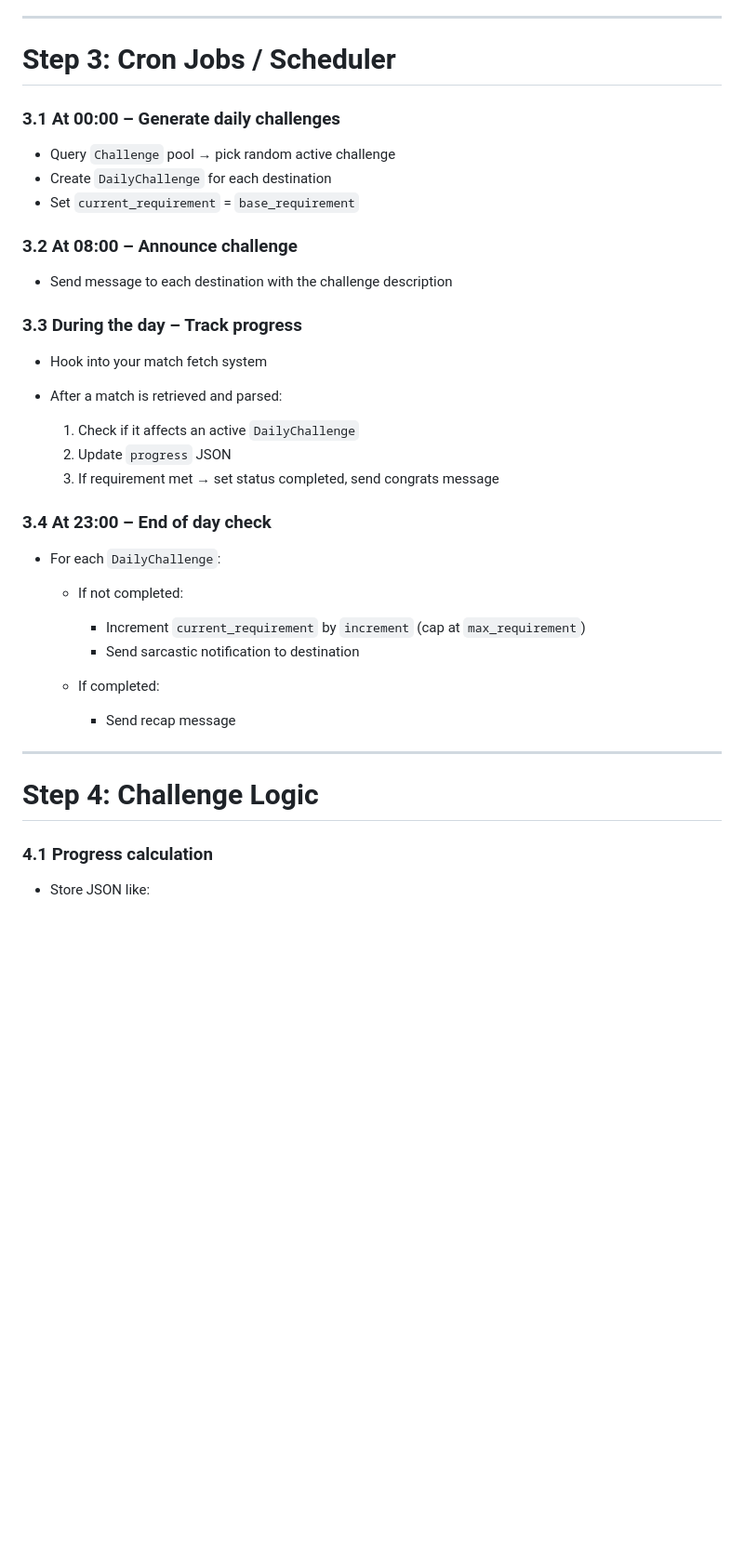
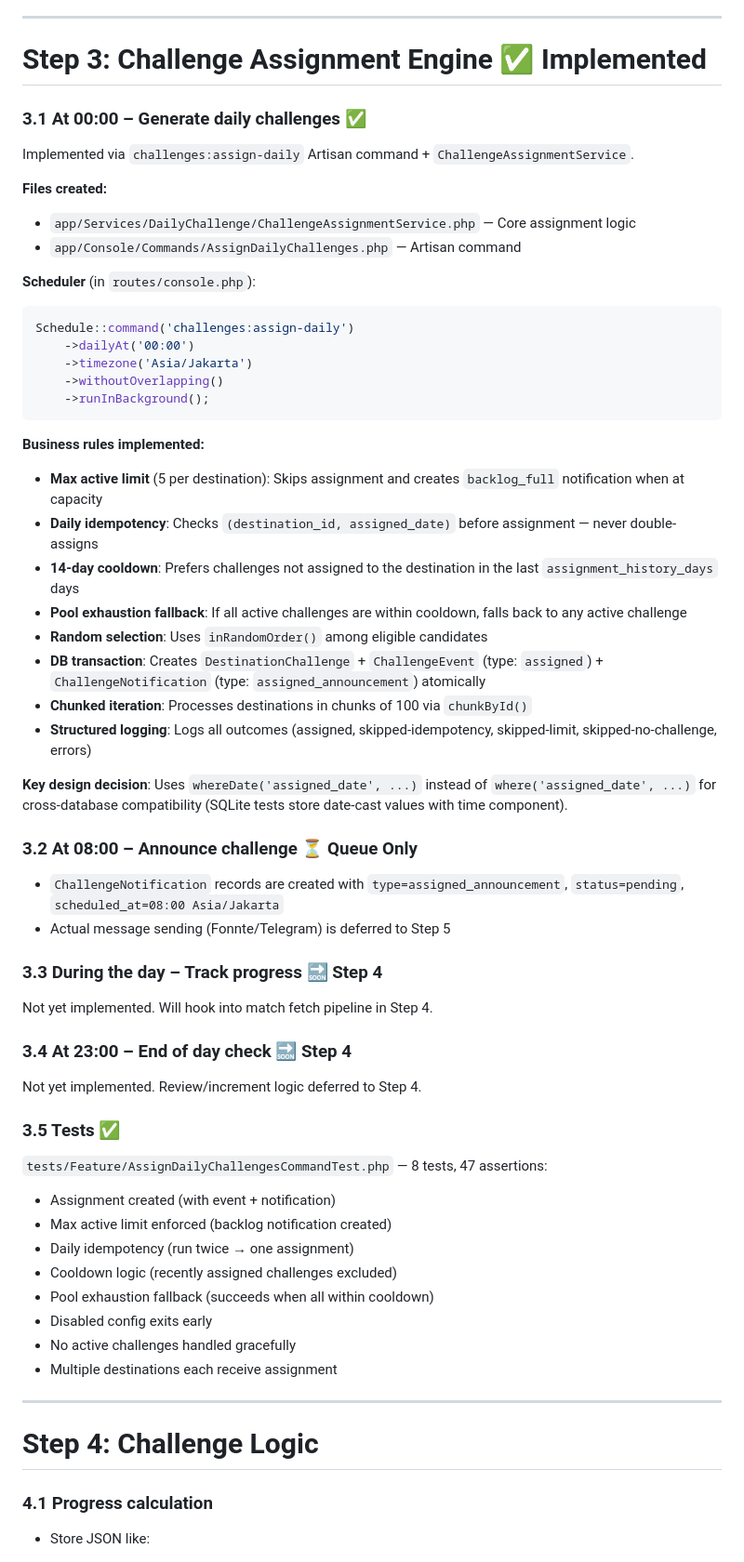
Before and after one commit to dotamatchresult/Dota-Match-Result, a Markdown page: docs/features/DAILY_CHALLENGE_PLAN.md, the part around one of its changes. Shown at 93% size. GitHub-like rendering; blank space fills up the shorter version.

Commit message:
docs: Implement Challenge Assignment Engine and related configurations

````diff
--- a/docs/features/DAILY_CHALLENGE_PLAN.md
+++ b/docs/features/DAILY_CHALLENGE_PLAN.md
@@ -291,42 +303,65 @@ public function destinationChallenges(): HasMany
 
 ---
 
-# **Step 3: Cron Jobs / Scheduler**
+# Step 3: Challenge Assignment Engine ✅ Implemented
 
-### **3.1 At 00:00 – Generate daily challenges**
+### **3.1 At 00:00 – Generate daily challenges** ✅
 
-* Query `Challenge` pool → pick random active challenge
-* Create `DailyChallenge` for each destination
-* Set `current_requirement` = `base_requirement`
+Implemented via `challenges:assign-daily` Artisan command + `ChallengeAssignmentService`.
 
-### **3.2 At 08:00 – Announce challenge**
+**Files created:**
+- `app/Services/DailyChallenge/ChallengeAssignmentService.php` — Core assignment logic
+- `app/Console/Commands/AssignDailyChallenges.php` — Artisan command
 
-* Send message to each destination with the challenge description
+**Scheduler** (in `routes/console.php`):
+```php
+Schedule::command('challenges:assign-daily')
+    ->dailyAt('00:00')
+    ->timezone('Asia/Jakarta')
+    ->withoutOverlapping()
+    ->runInBackground();
+```
 
-### **3.3 During the day – Track progress**
+**Business rules implemented:**
+- **Max active limit** (5 per destination): Skips assignment and creates `backlog_full` notification when at capacity
+- **Daily idempotency**: Checks `(destination_id, assigned_date)` before assignment — never double-assigns
+- **14-day cooldown**: Prefers challenges not assigned to the destination in the last `assignment_history_days` days
+- **Pool exhaustion fallback**: If all active challenges are within cooldown, falls back to any active challenge
+- **Random selection**: Uses `inRandomOrder()` among eligible candidates
+- **DB transaction**: Creates `DestinationChallenge` + `ChallengeEvent` (type: `assigned`) + `ChallengeNotification` (type: `assigned_announcement`) atomically
+- **Chunked iteration**: Processes destinations in chunks of 100 via `chunkById()`
+- **Structured logging**: Logs all outcomes (assigned, skipped-idempotency, skipped-limit, skipped-no-challenge, errors)
 
-* Hook into your match fetch system
-* After a match is retrieved and parsed:
+**Key design decision**: Uses `whereDate('assigned_date', ...)` instead of `where('assigned_date', ...)` for cross-database compatibility (SQLite tests store date-cast values with time component).
 
-  1. Check if it affects an active `DailyChallenge`
-  2. Update `progress` JSON
-  3. If requirement met → set status completed, send congrats message
+### **3.2 At 08:00 – Announce challenge** ⏳ Queue Only
 
-### **3.4 At 23:00 – End of day check**
+- `ChallengeNotification` records are created with `type=assigned_announcement`, `status=pending`, `scheduled_at=08:00 Asia/Jakarta`
+- Actual message sending (Fonnte/Telegram) is deferred to Step 5
 
-* For each `DailyChallenge`:
+### **3.3 During the day – Track progress** 🔜 Step 4
 
-  * If not completed:
+Not yet implemented. Will hook into match fetch pipeline in Step 4.
 
-    * Increment `current_requirement` by `increment` (cap at `max_requirement`)
-    * Send sarcastic notification to destination
-  * If completed:
+### **3.4 At 23:00 – End of day check** 🔜 Step 4
 
-    * Send recap message
+Not yet implemented. Review/increment logic deferred to Step 4.
+
+### **3.5 Tests** ✅
+
+`tests/Feature/AssignDailyChallengesCommandTest.php` — 8 tests, 47 assertions:
+- Assignment created (with event + notification)
+- Max active limit enforced (backlog notification created)
+- Daily idempotency (run twice → one assignment)
+- Cooldown logic (recently assigned challenges excluded)
+- Pool exhaustion fallback (succeeds when all within cooldown)
+- Disabled config exits early
+- No active challenges handled gracefully
+- Multiple destinations each receive assignment
 
 ---
 
-# **Step 4: Challenge Logic**
+# Step 4: Challenge Logic
 
 ### **4.1 Progress calculation**
 
````
Also changed, not shown: other parts of docs/features/DAILY_CHALLENGE_PLAN.md (+14 -2 lines), 1 other file.
